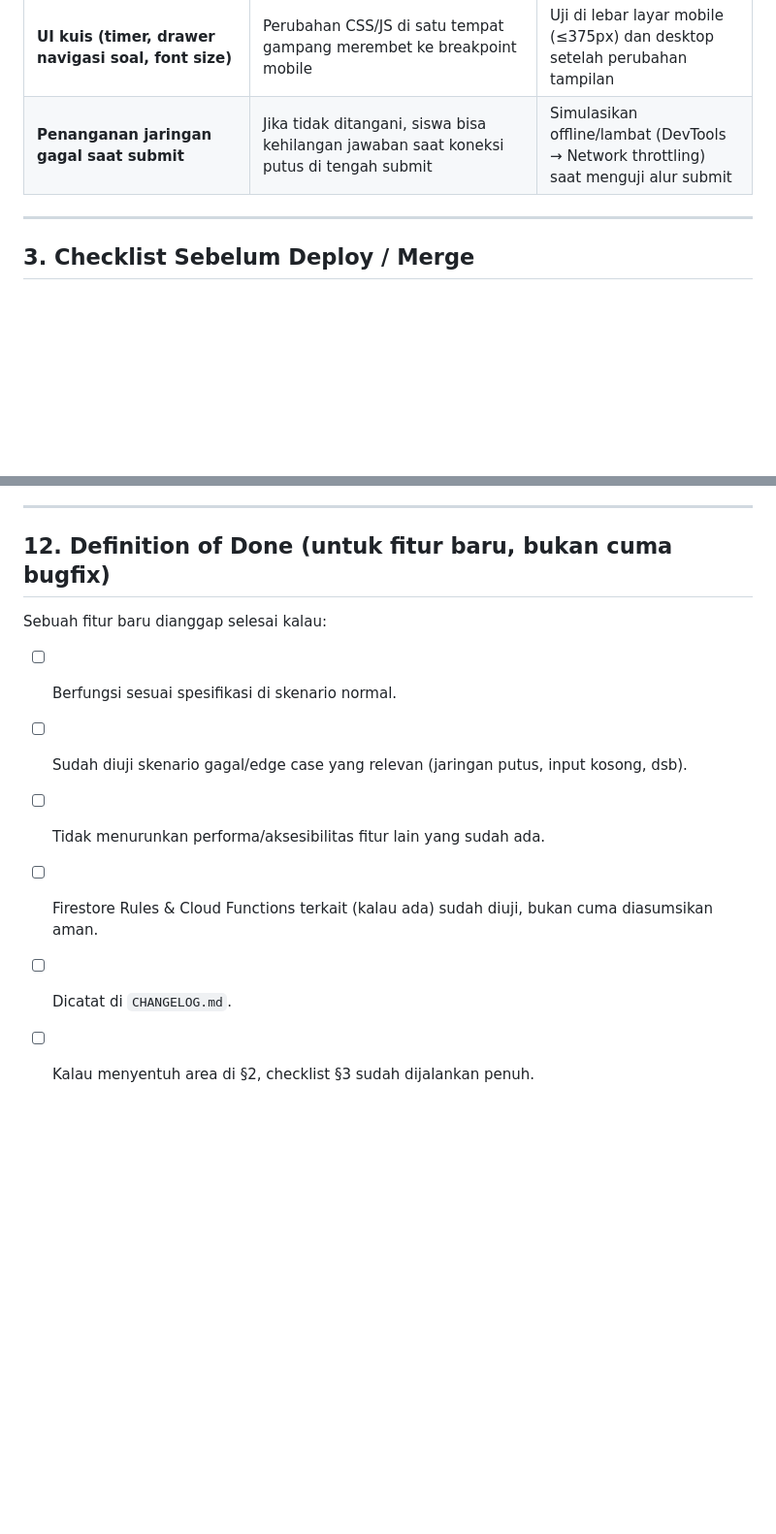
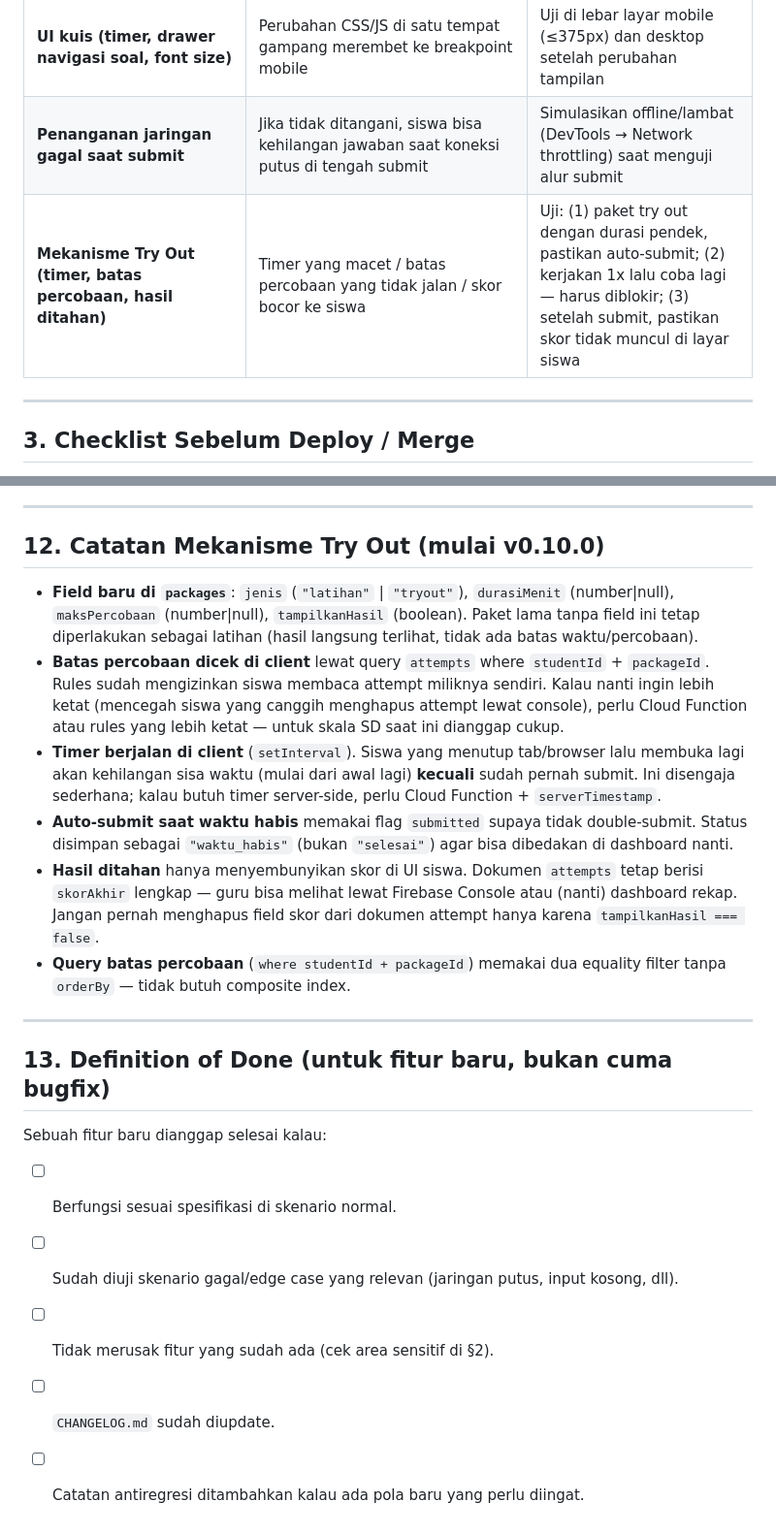
Before and after one commit to nitoe/tka2026, a Markdown page: ANTIREGRESI.md, 2 parts joined by grey strips. Shown at 97% size. Rendered like a GitHub page; blank space fills up the shorter version.

Commit message:
docs(antiregresi): tambah catatan mekanisme try out (timer, batas percobaan, hasil ditahan)

```diff
--- a/ANTIREGRESI.md
+++ b/ANTIREGRESI.md
@@ -28,6 +28,7 @@ Proyek pendahulu (portal TKA versi lama) beberapa kali mengalami regresi dengan
 | **Firebase Auth (role admin vs siswa)** | Salah custom claim → siswa bisa akses panel admin, atau guru terkunci dari akun sendiri | Uji login dengan minimal 1 akun tiap role setelah perubahan apa pun di alur auth |
 | **UI kuis (timer, drawer navigasi soal, font size)** | Perubahan CSS/JS di satu tempat gampang merembet ke breakpoint mobile | Uji di lebar layar mobile (≤375px) dan desktop setelah perubahan tampilan |
 | **Penanganan jaringan gagal saat submit** | Jika tidak ditangani, siswa bisa kehilangan jawaban saat koneksi putus di tengah submit | Simulasikan offline/lambat (DevTools → Network throttling) saat menguji alur submit |
+| **Mekanisme Try Out (timer, batas percobaan, hasil ditahan)** | Timer yang macet / batas percobaan yang tidak jalan / skor bocor ke siswa | Uji: (1) paket try out dengan durasi pendek, pastikan auto-submit; (2) kerjakan 1x lalu coba lagi — harus diblokir; (3) setelah submit, pastikan skor tidak muncul di layar siswa |
 
 ---
 
@@ -129,13 +130,23 @@ Ini bukan bug proyek baru, tapi **pola bug** yang penting diingat karena arsitek
 
 ---
 
-## 12. Definition of Done (untuk fitur baru, bukan cuma bugfix)
+## 12. Catatan Mekanisme Try Out (mulai v0.10.0)
+
+- **Field baru di `packages`**: `jenis` (`"latihan"` | `"tryout"`), `durasiMenit` (number|null), `maksPercobaan` (number|null), `tampilkanHasil` (boolean). Paket lama tanpa field ini tetap diperlakukan sebagai latihan (hasil langsung terlihat, tidak ada batas waktu/percobaan).
+- **Batas percobaan dicek di client** lewat query `attempts` where `studentId` + `packageId`. Rules sudah mengizinkan siswa membaca attempt miliknya sendiri. Kalau nanti ingin lebih ketat (mencegah siswa yang canggih menghapus attempt lewat console), perlu Cloud Function atau rules yang lebih ketat — untuk skala SD saat ini dianggap cukup.
+- **Timer berjalan di client** (`setInterval`). Siswa yang menutup tab/browser lalu membuka lagi akan kehilangan sisa waktu (mulai dari awal lagi) **kecuali** sudah pernah submit. Ini disengaja sederhana; kalau butuh timer server-side, perlu Cloud Function + `serverTimestamp`.
+- **Auto-submit saat waktu habis** memakai flag `submitted` supaya tidak double-submit. Status disimpan sebagai `"waktu_habis"` (bukan `"selesai"`) agar bisa dibedakan di dashboard nanti.
+- **Hasil ditahan** hanya menyembunyikan skor di UI siswa. Dokumen `attempts` tetap berisi `skorAkhir` lengkap — guru bisa melihat lewat Firebase Console atau (nanti) dashboard rekap. Jangan pernah menghapus field skor dari dokumen attempt hanya karena `tampilkanHasil === false`.
+- **Query batas percobaan** (`where studentId + packageId`) memakai dua equality filter tanpa `orderBy` — tidak butuh composite index.
+
+---
+
+## 13. Definition of Done (untuk fitur baru, bukan cuma bugfix)
 
 Sebuah fitur baru dianggap selesai kalau:
 
 - [ ] Berfungsi sesuai spesifikasi di skenario normal.
-- [ ] Sudah diuji skenario gagal/edge case yang relevan (jaringan putus, input kosong, dsb).
-- [ ] Tidak menurunkan performa/aksesibilitas fitur lain yang sudah ada.
-- [ ] Firestore Rules & Cloud Functions terkait (kalau ada) sudah diuji, bukan cuma diasumsikan aman.
-- [ ] Dicatat di `CHANGELOG.md`.
-- [ ] Kalau menyentuh area di §2, checklist §3 sudah dijalankan penuh.
+- [ ] Sudah diuji skenario gagal/edge case yang relevan (jaringan putus, input kosong, dll).
+- [ ] Tidak merusak fitur yang sudah ada (cek area sensitif di §2).
+- [ ] `CHANGELOG.md` sudah diupdate.
+- [ ] Catatan antiregresi ditambahkan kalau ada pola baru yang perlu diingat.
```
